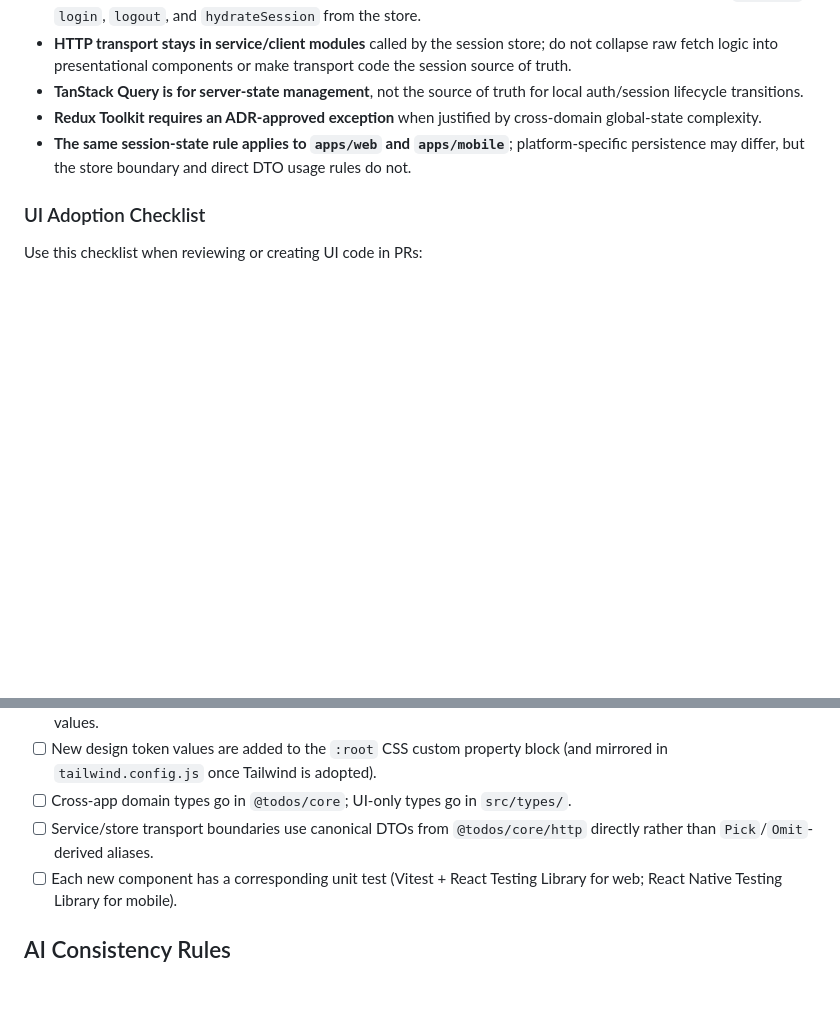
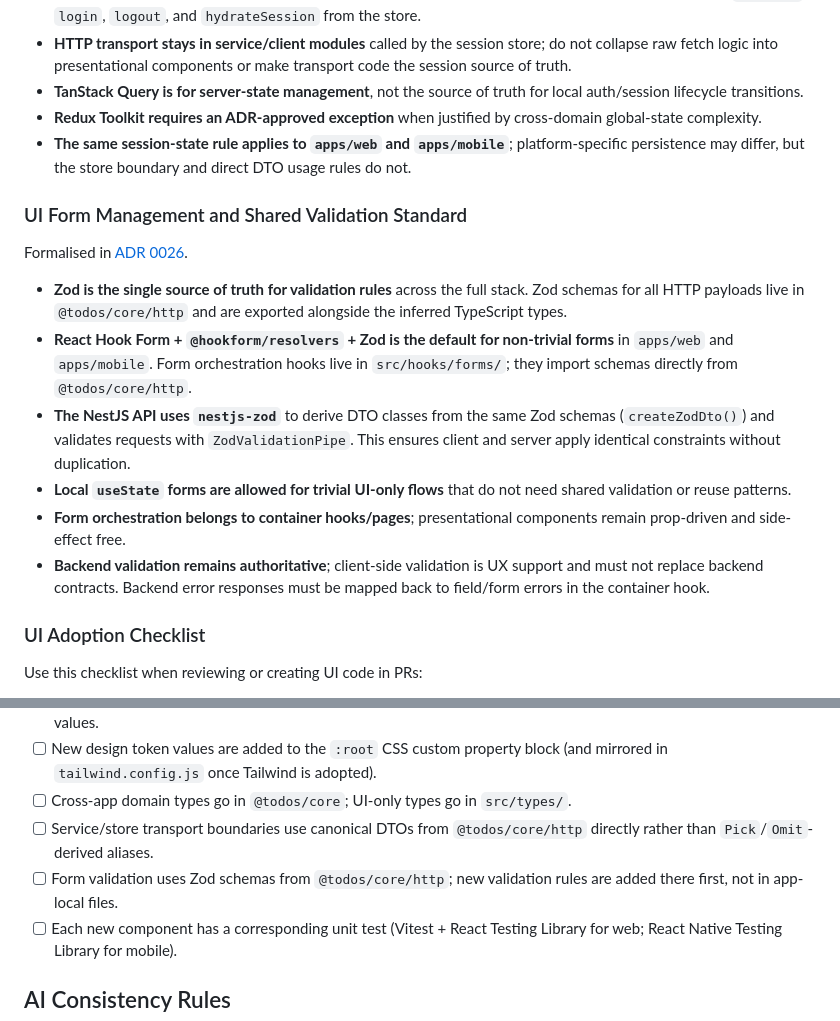
Before and after one commit to nelson-arbelaez-epam/todos, a Markdown page: .github/constitution.md, 2 parts joined by grey strips. Rendered like a GitHub page; blank space fills up the shorter version.

```diff
--- a/.github/constitution.md
+++ b/.github/constitution.md
@@ -150,6 +150,21 @@ Import direction is strictly top-down: atoms ← molecules ← organisms ← tem
 - **Redux Toolkit requires an ADR-approved exception** when justified by cross-domain global-state complexity.
 - **The same session-state rule applies to `apps/web` and `apps/mobile`**; platform-specific persistence may differ, but the store boundary and direct DTO usage rules do not.
 
+### UI Form Management and Shared Validation Standard
+
+Formalised in [ADR 0026](../docs/adr/0026-cross-platform-form-management-for-ui-apps.md).
+
+- **Zod is the single source of truth for validation rules** across the full stack.
+  Zod schemas for all HTTP payloads live in `@todos/core/http` and are exported alongside the inferred TypeScript types.
+- **React Hook Form + `@hookform/resolvers` + Zod is the default for non-trivial forms** in `apps/web` and `apps/mobile`.
+  Form orchestration hooks live in `src/hooks/forms/`; they import schemas directly from `@todos/core/http`.
+- **The NestJS API uses `nestjs-zod`** to derive DTO classes from the same Zod schemas (`createZodDto()`) and validates requests with `ZodValidationPipe`.
+  This ensures client and server apply identical constraints without duplication.
+- **Local `useState` forms are allowed for trivial UI-only flows** that do not need shared validation or reuse patterns.
+- **Form orchestration belongs to container hooks/pages**; presentational components remain prop-driven and side-effect free.
+- **Backend validation remains authoritative**; client-side validation is UX support and must not replace backend contracts.
+  Backend error responses must be mapped back to field/form errors in the container hook.
+
 ### UI Adoption Checklist
 
 Use this checklist when reviewing or creating UI code in PRs:
@@ -161,6 +176,7 @@ Use this checklist when reviewing or creating UI code in PRs:
 - [ ] New design token values are added to the `:root` CSS custom property block (and mirrored in `tailwind.config.js` once Tailwind is adopted).
 - [ ] Cross-app domain types go in `@todos/core`; UI-only types go in `src/types/`.
 - [ ] Service/store transport boundaries use canonical DTOs from `@todos/core/http` directly rather than `Pick`/`Omit`-derived aliases.
+- [ ] Form validation uses Zod schemas from `@todos/core/http`; new validation rules are added there first, not in app-local files.
 - [ ] Each new component has a corresponding unit test (Vitest + React Testing Library for web; React Native Testing Library for mobile).
 
 ## AI Consistency Rules
```
Also changed, not shown: docs/adr/0026-cross-platform-form-management-for-ui-apps.md (added, +244 -0 lines).
